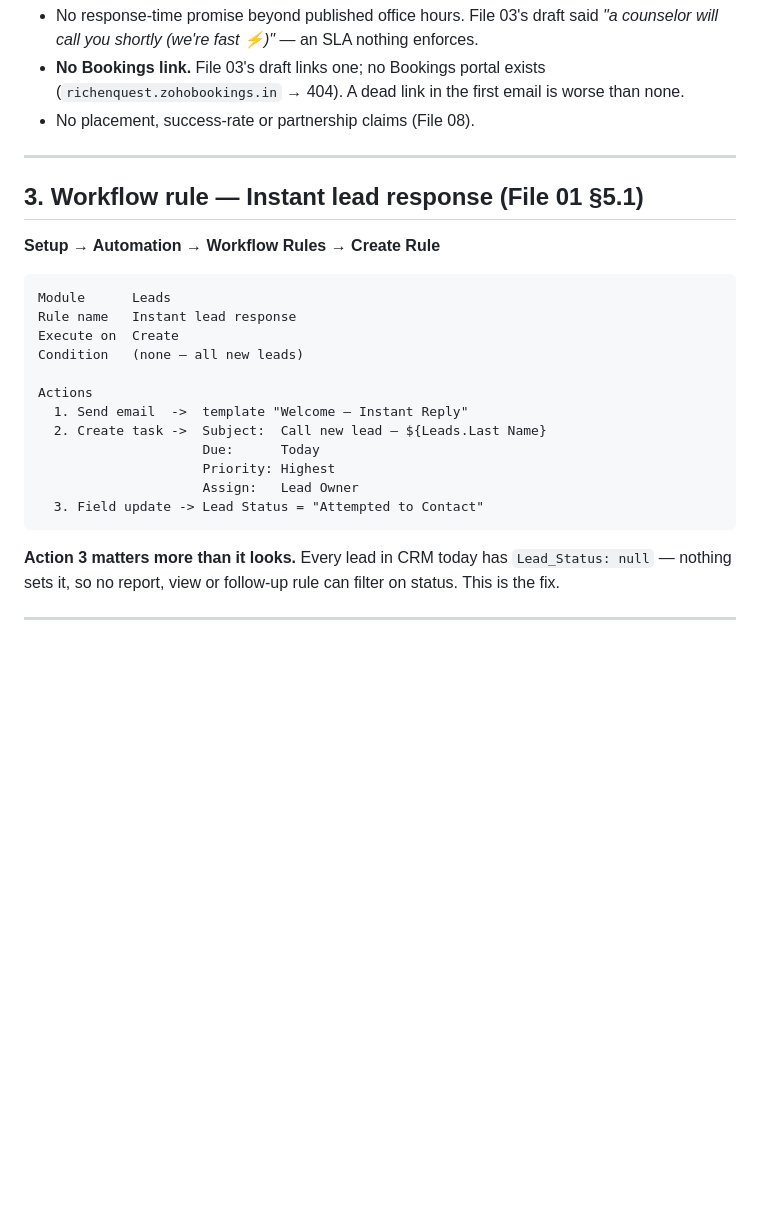
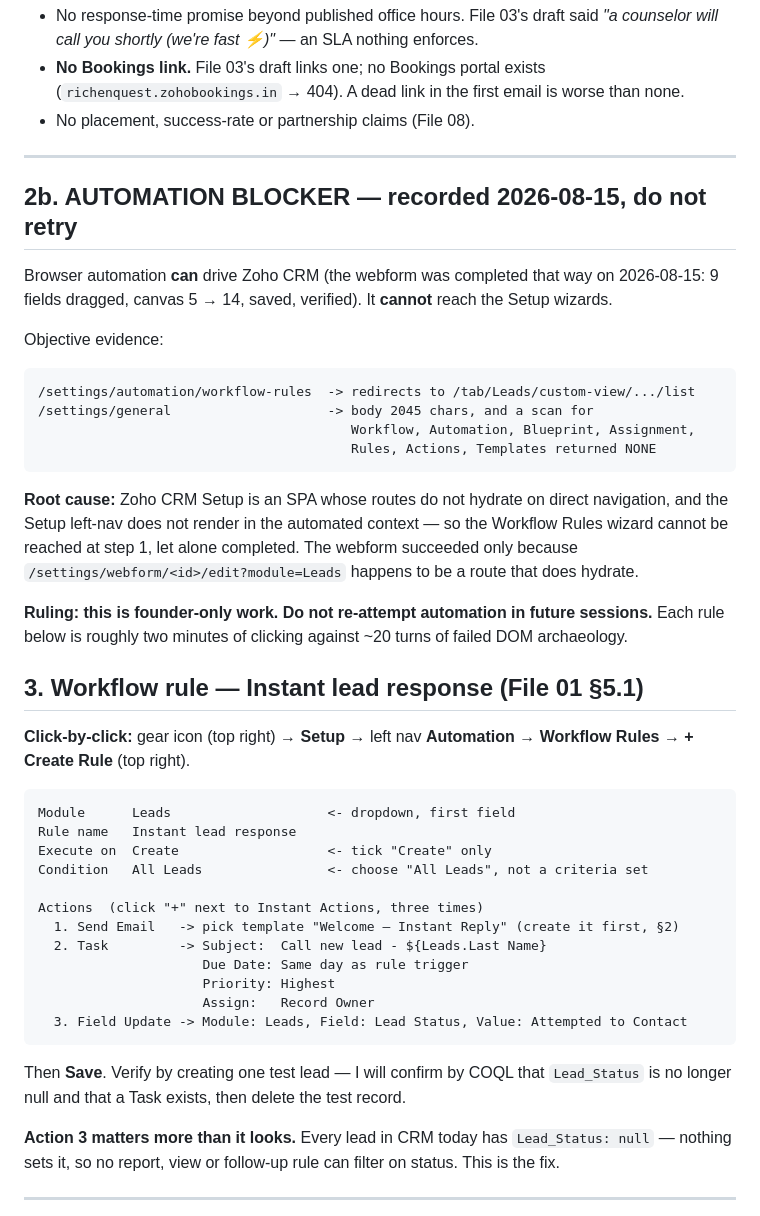
Before and after one commit to rahulsquest/richenquest-platform, a Markdown page: docs/19-zoho-console-runbook.md, the part around the change. Rendered like a GitHub page; blank space fills up the shorter version.

Commit message:
docs: close Setup-wizard automation permanently; click-by-click runbook
Attempted the Workflow Rule wizard as instructed and hit a hard, specific
blocker within the agreed time box.

Objective evidence:
  /settings/automation/workflow-rules -> redirects to /tab/Leads/custom-view/.../list
  /settings/general                   -> body 2045 chars; a scan for Workflow,
                                         Automation, Blueprint, Assignment, Rules,
                                         Actions and Templates returned NONE

Root cause: Zoho CRM Setup is an SPA whose routes do not hydrate on direct
navigation, and its left-nav does not render under automation. The wizard cannot
be reached at step 1, let alone driven. The webform succeeded earlier only
because /settings/webform/<id>/edit?module=Leads happens to be a route that does
hydrate — that was luck of routing, not a general capability.

Economics are clearly inverted: ~2 minutes of clicking per rule against 20+ turns
of failed DOM archaeology. Recorded as founder-only and marked DO NOT RETRY in
both docs/19 and the execution ledger, so no future session re-litigates it.

File 19 §3 upgraded from a spec to true click-by-click: exact menu path, exact
dropdown values, exact action sequence, and the verification I run afterwards.

Co-Authored-By: Claude Opus 5 <noreply@anthropic.com>

````diff
--- a/docs/19-zoho-console-runbook.md
+++ b/docs/19-zoho-console-runbook.md
@@ -78,24 +78,50 @@ LEADCF map automatically. Note the keys **rotate on every edit** — the old one
 
 ---
 
+## 2b. AUTOMATION BLOCKER — recorded 2026-08-15, do not retry
+
+Browser automation **can** drive Zoho CRM (the webform was completed that way on 2026-08-15:
+9 fields dragged, canvas 5 → 14, saved, verified). It **cannot** reach the Setup wizards.
+
+Objective evidence:
+
+```
+/settings/automation/workflow-rules  -> redirects to /tab/Leads/custom-view/.../list
+/settings/general                    -> body 2045 chars, and a scan for
+                                        Workflow, Automation, Blueprint, Assignment,
+                                        Rules, Actions, Templates returned NONE
+```
+
+**Root cause:** Zoho CRM Setup is an SPA whose routes do not hydrate on direct navigation, and the
+Setup left-nav does not render in the automated context — so the Workflow Rules wizard cannot be
+reached at step 1, let alone completed. The webform succeeded only because
+`/settings/webform/<id>/edit?module=Leads` happens to be a route that does hydrate.
+
+**Ruling: this is founder-only work. Do not re-attempt automation in future sessions.**
+Each rule below is roughly two minutes of clicking against ~20 turns of failed DOM archaeology.
+
 ## 3. Workflow rule — Instant lead response (File 01 §5.1)
 
-**Setup → Automation → Workflow Rules → Create Rule**
+**Click-by-click:** gear icon (top right) → **Setup** → left nav **Automation** → **Workflow
+Rules** → **+ Create Rule** (top right).
 
 ```
-Module      Leads
+Module      Leads                    <- dropdown, first field
 Rule name   Instant lead response
-Execute on  Create
-Condition   (none — all new leads)
+Execute on  Create                   <- tick "Create" only
+Condition   All Leads                <- choose "All Leads", not a criteria set
 
-Actions
-  1. Send email  ->  template "Welcome — Instant Reply"
-  2. Create task ->  Subject:  Call new lead — ${Leads.Last Name}
-                     Due:      Today
+Actions  (click "+" next to Instant Actions, three times)
+  1. Send Email   -> pick template "Welcome — Instant Reply" (create it first, §2)
+  2. Task         -> Subject:  Call new lead - ${Leads.Last Name}
+                     Due Date: Same day as rule trigger
                      Priority: Highest
-                     Assign:   Lead Owner
-  3. Field update -> Lead Status = "Attempted to Contact"
+                     Assign:   Record Owner
+  3. Field Update -> Module: Leads, Field: Lead Status, Value: Attempted to Contact
 ```
+
+Then **Save**. Verify by creating one test lead — I will confirm by COQL that `Lead_Status` is no
+longer null and that a Task exists, then delete the test record.
 
 **Action 3 matters more than it looks.** Every lead in CRM today has `Lead_Status: null` — nothing
 sets it, so no report, view or follow-up rule can filter on status. This is the fix.
````
